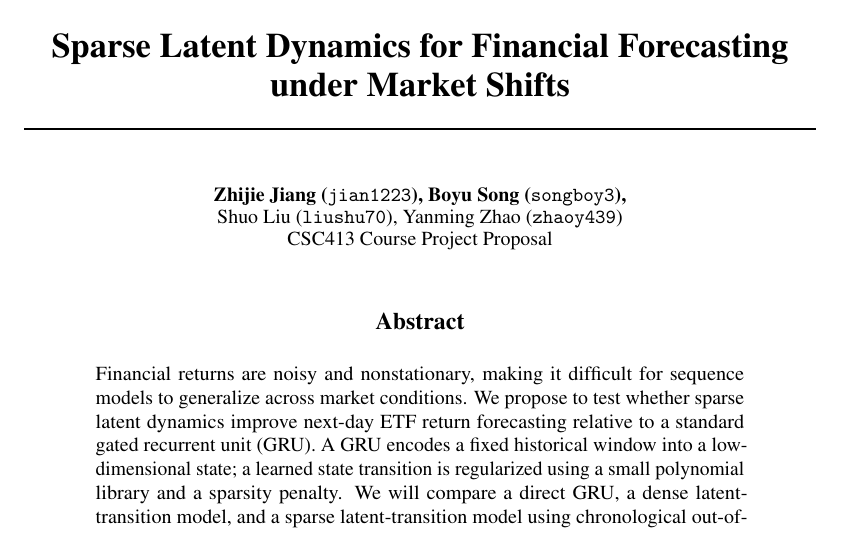
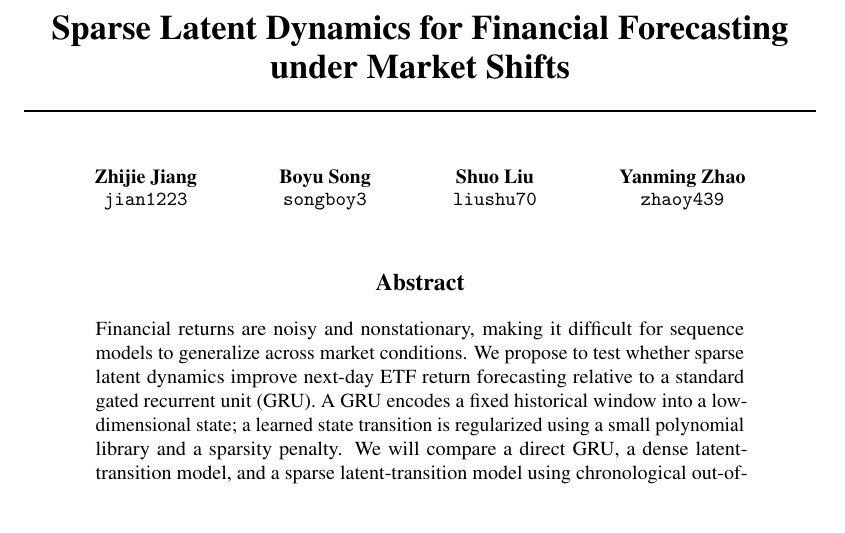
Before and after one commit to willejiang/413StockPredictor, a LaTeX paper (neurips_2026_revised (1).tex): part of page 1 of 6, cut so that both start at the same text, the shorter picture padded with empty space. Compiled offline with pdfLaTeX.

Commit message:
Format author block with NeurIPS \And layout

```diff
--- a/neurips_2026_revised (1).tex
+++ b/neurips_2026_revised (1).tex
@@ -19,9 +19,10 @@
 \title{Sparse Latent Dynamics for Financial Forecasting under Market Shifts}
 
 \author{%
-  Zhijie Jiang (\texttt{jian1223}), Boyu Song (\texttt{songboy3}), \\
-  Shuo Liu (\texttt{liushu70}), Yanming Zhao (\texttt{zhaoy439}) \\
-  CSC413 Course Project Proposal
+  Zhijie Jiang \\ \texttt{jian1223} \And
+  Boyu Song \\ \texttt{songboy3} \And
+  Shuo Liu \\ \texttt{liushu70} \And
+  Yanming Zhao \\ \texttt{zhaoy439}
 }
 
 
```
Also changed, not shown: proposal_final.pdf.
